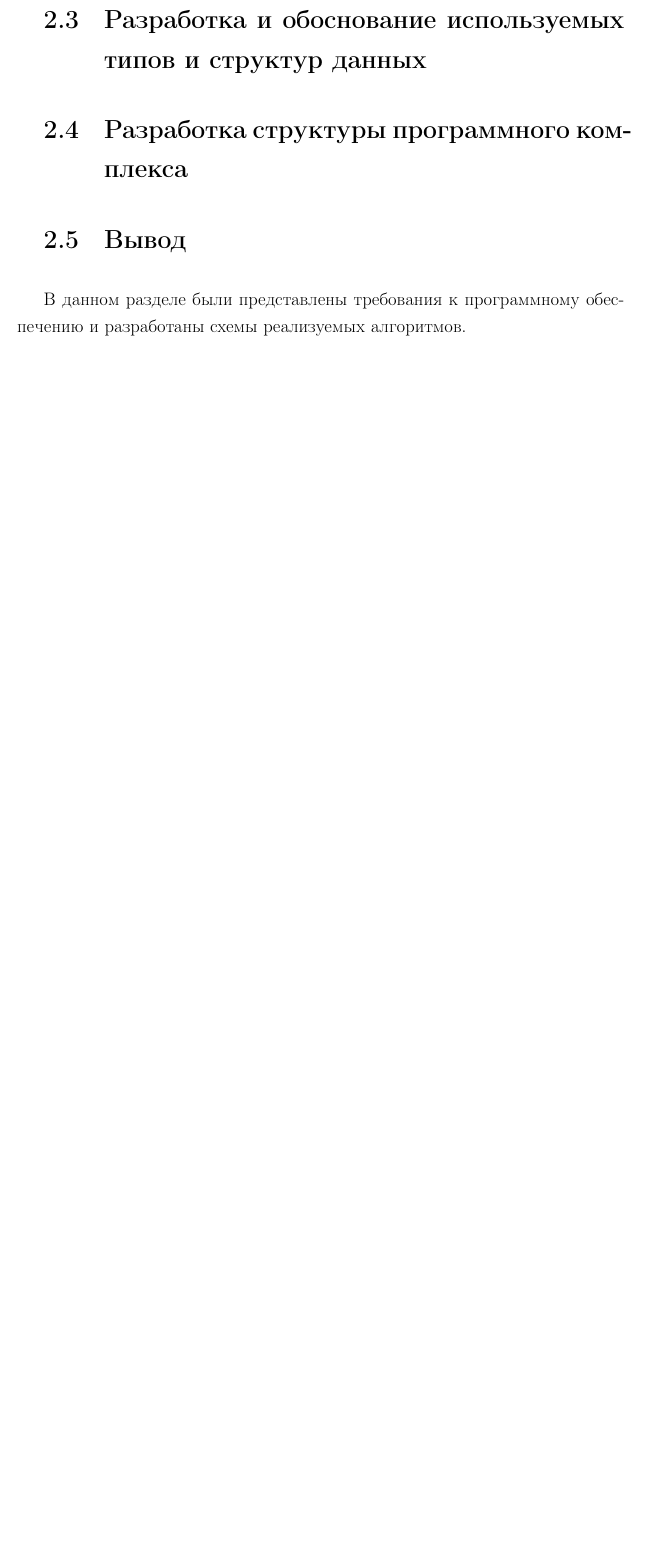
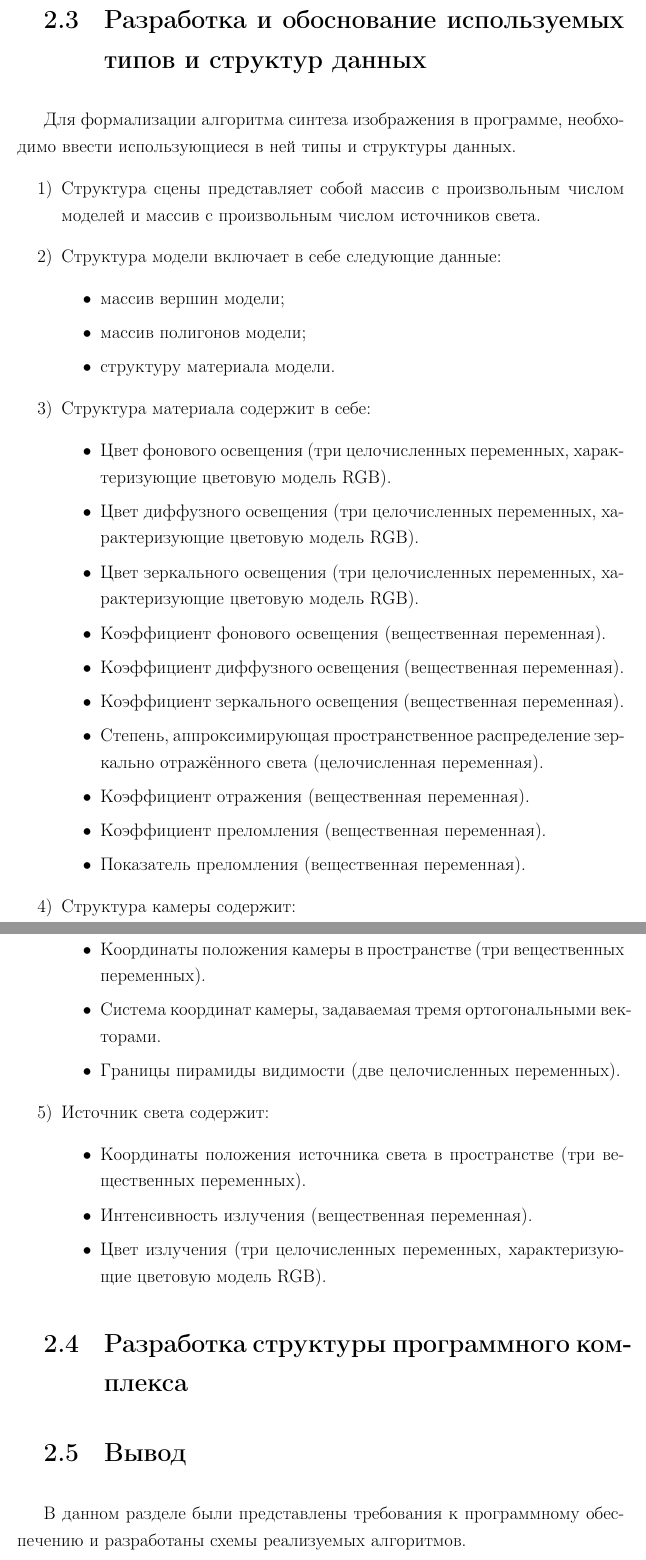
Before and after one commit to Erlendum/BMSTU_CG_CP, a LaTeX document (docs/report.tex, which reads docs/20-design.tex): part of page 22 of 22 before the commit and two parts of pages 22 and 23 of 23 after it, the two joined at a grey line, cut so that both start at the same text, the shorter picture padded with empty space. Compiled offline with pdfLaTeX.

Commit message:
deisgn was updated.

```diff
--- a/docs/20-design.tex
+++ b/docs/20-design.tex
@@ -161,6 +161,42 @@ R = \frac{\mu_1}{\mu_2} L + ( \frac{\mu_1}{\mu_2} cos(\eta_1) - cos(\eta_2))n ,
 
 \section{Разработка и обоснование используемых типов и структур данных}
 
+Для формализации алгоритма синтеза изображения в программе, необходимо ввести использующиеся в ней типы и структуры данных.
+\begin{enumerate}[label=\arabic*)]
+	\item Структура сцены представляет собой массив с произвольным числом моделей и массив с произвольным числом источников света.
+	\item Структура модели включает в себе следующие данные:
+	\begin{itemize}
+		\item массив вершин модели;
+		\item массив полигонов модели;
+		\item структуру материала модели.
+	\end{itemize}
+	\item Структура материала содержит в себе:
+	\begin{itemize}
+		\item Цвет фонового освещения (три целочисленных переменных, характеризующие цветовую модель RGB).
+		\item Цвет диффузного освещения (три целочисленных переменных, характеризующие цветовую модель RGB).
+		\item Цвет зеркального освещения (три целочисленных переменных, характеризующие цветовую модель RGB).
+		\item Коэффициент фонового освещения (вещественная переменная).
+		\item Коэффициент диффузного освещения (вещественная переменная).
+		\item Коэффициент зеркального освещения (вещественная переменная).
+		\item Степень, аппроксимирующая пространственное распределение зеркально отражённого света (целочисленная переменная).
+		\item Коэффициент отражения (вещественная переменная).
+		\item Коэффициент преломления (вещественная переменная).
+		\item Показатель преломления (вещественная переменная).
+	\end{itemize}
+	\item Структура камеры содержит:
+	\begin{itemize}
+		\item Координаты положения камеры в пространстве (три вещественных переменных).
+		\item Система координат камеры, задаваемая тремя ортогональными векторами.
+		\item Границы пирамиды видимости (две целочисленных переменных).
+	\end{itemize}
+	\item Источник света содержит:
+	\begin{itemize}
+		\item Координаты положения источника света в пространстве (три вещественных переменных).
+		\item Интенсивность излучения (вещественная переменная).
+		\item Цвет излучения (три целочисленных переменных, характеризующие цветовую модель RGB).
+	\end{itemize}
+\end{enumerate}
+
 \section{Разработка структуры программного комплекса}
 
 \section{Вывод}
```
Also changed, not shown: docs/report.pdf.
